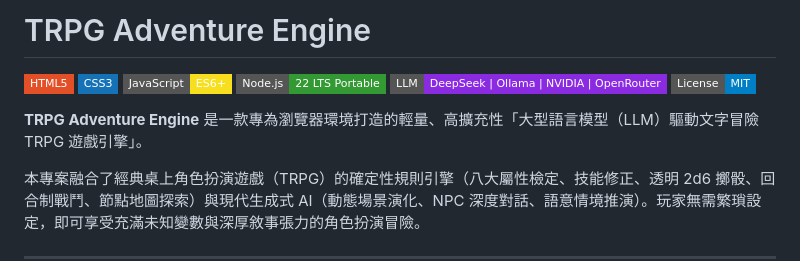
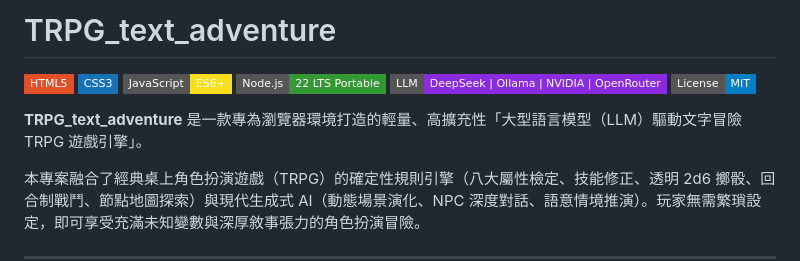
Before and after one commit to Baiming0722/TRPG_text_adventure, a Markdown page: README.md, the part around the change. GitHub-like rendering; badges without logos.

Commit message:
Rename project from TRPG Adventure Engine to TRPG_text_adventure

```diff
--- a/README.md
+++ b/README.md
@@ -1,4 +1,4 @@
-# TRPG Adventure Engine
+# TRPG_text_adventure
 
 ![HTML5](https://img.shields.io/badge/HTML5-E34F26?style=flat-square&logo=html5&logoColor=white)
 ![CSS3](https://img.shields.io/badge/CSS3-1572B6?style=flat-square&logo=css3&logoColor=white)
@@ -7,7 +7,7 @@
 ![LLM Powered](https://img.shields.io/badge/LLM-DeepSeek%20%7C%20Ollama%20%7C%20NVIDIA%20%7C%20OpenRouter-8A2BE2?style=flat-square)
 ![License MIT](https://img.shields.io/badge/License-MIT-blue?style=flat-square)
 
-**TRPG Adventure Engine** 是一款專為瀏覽器環境打造的輕量、高擴充性「大型語言模型（LLM）驅動文字冒險 TRPG 遊戲引擎」。
+**TRPG_text_adventure** 是一款專為瀏覽器環境打造的輕量、高擴充性「大型語言模型（LLM）驅動文字冒險 TRPG 遊戲引擎」。
 
 本專案融合了經典桌上角色扮演遊戲（TRPG）的確定性規則引擎（八大屬性檢定、技能修正、透明 2d6 擲骰、回合制戰鬥、節點地圖探索）與現代生成式 AI（動態場景演化、NPC 深度對話、語意情境推演）。玩家無需繁瑣設定，即可享受充滿未知變數與深厚敘事張力的角色扮演冒險。
 
```
